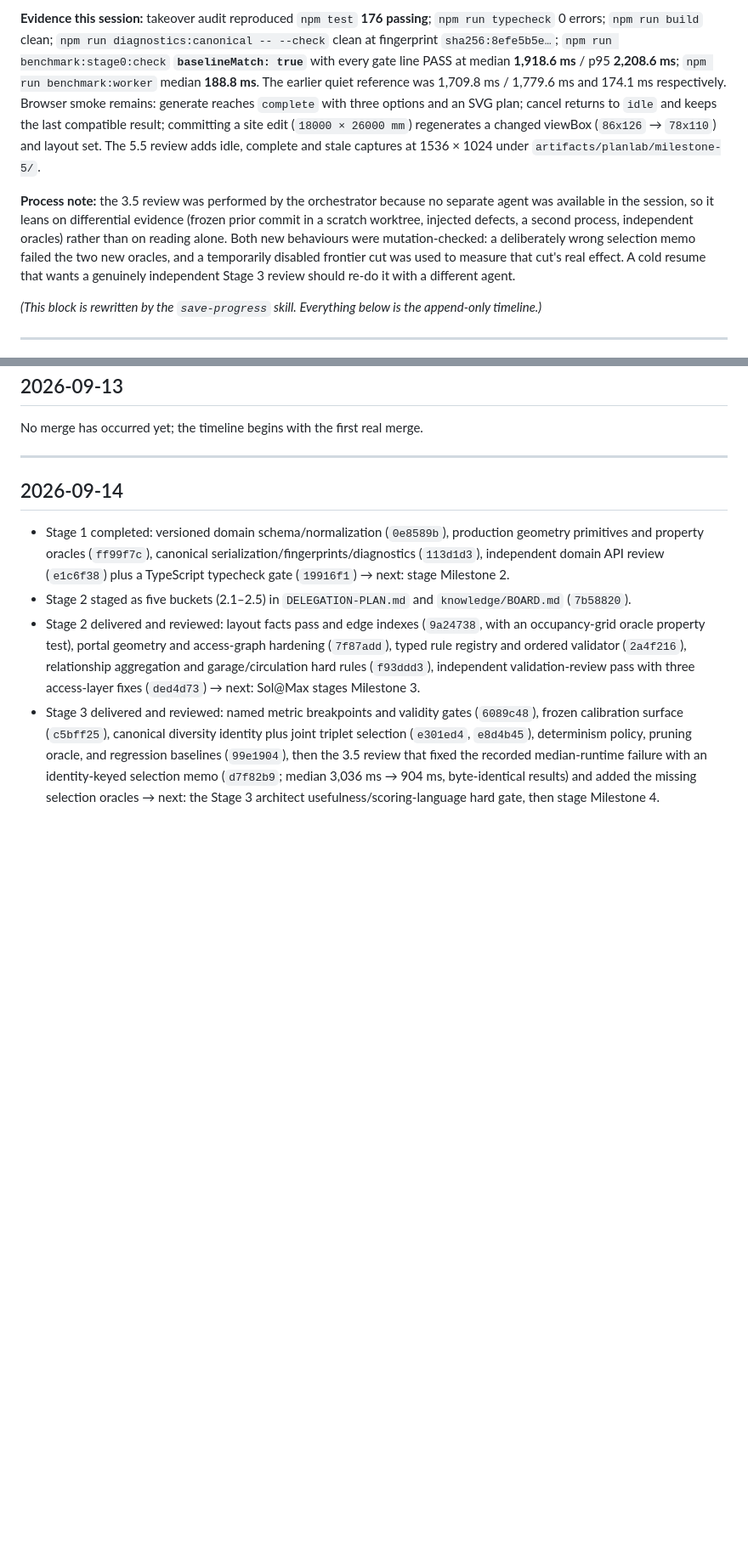
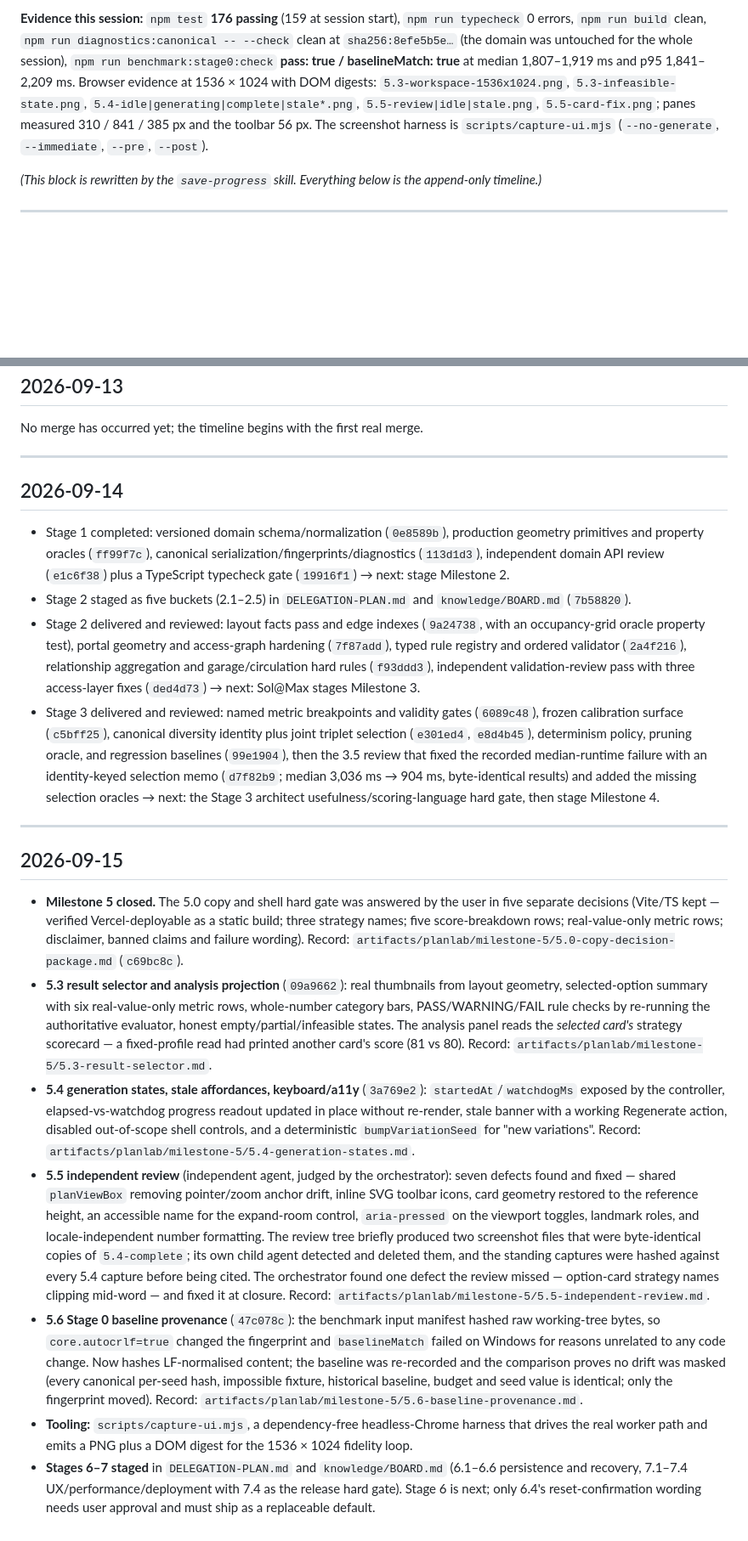
Before and after one commit to Ponti23/floor-plan-generator-v2, a Markdown page: knowledge/PROGRESS.md, 2 parts joined by grey strips. Shown at 85% size. Rendered like a GitHub page; blank space fills up the shorter version.

```diff
--- a/knowledge/PROGRESS.md
+++ b/knowledge/PROGRESS.md
@@ -95,21 +64,12 @@ tags: [progress, resume]
 
-**Evidence this session:** takeover audit reproduced `npm test` **176 passing**;
-`npm run typecheck` 0 errors; `npm run build` clean; `npm run diagnostics:canonical -- --check`
-clean at fingerprint `sha256:8efe5b5e…`; `npm run benchmark:stage0:check`
-**`baselineMatch: true`** with every gate line PASS at median **1,918.6 ms** / p95
-**2,208.6 ms**; `npm run benchmark:worker` median **188.8 ms**. The earlier quiet reference was
-1,709.8 ms / 1,779.6 ms and 174.1 ms respectively. Browser smoke remains:
-generate reaches `complete` with three options and an SVG plan; cancel returns to `idle` and keeps
-the last compatible result; committing a site edit (`18000 × 26000 mm`) regenerates a changed
-viewBox (`86x126` → `78x110`) and layout set. The 5.5 review adds idle, complete and stale captures
-at 1536 × 1024 under `artifacts/planlab/milestone-5/`.
-
-**Process note:** the 3.5 review was performed by the orchestrator because no separate agent was
-available in the session, so it leans on differential evidence (frozen prior commit in a scratch
-worktree, injected defects, a second process, independent oracles) rather than on reading alone.
-Both new behaviours were mutation-checked: a deliberately wrong selection memo failed the two new
-oracles, and a temporarily disabled frontier cut was used to measure that cut's real effect. A cold
-resume that wants a genuinely independent Stage 3 review should re-do it with a different agent.
+**Evidence this session:** `npm test` **176 passing** (159 at session start), `npm run typecheck` 0
+errors, `npm run build` clean, `npm run diagnostics:canonical -- --check` clean at
+`sha256:8efe5b5e…` (the domain was untouched for the whole session), `npm run benchmark:stage0:check`
+**pass: true / baselineMatch: true** at median 1,807–1,919 ms and p95 1,841–2,209 ms. Browser evidence
+at 1536 × 1024 with DOM digests: `5.3-workspace-1536x1024.png`, `5.3-infeasible-state.png`,
+`5.4-idle|generating|complete|stale*.png`, `5.5-review|idle|stale.png`, `5.5-card-fix.png`; panes
+measured 310 / 841 / 385 px and the toolbar 56 px. The screenshot harness is
+`scripts/capture-ui.mjs` (`--no-generate`, `--immediate`, `--pre`, `--post`).
 
 _(This block is rewritten by the `save-progress` skill. Everything below is the append-only timeline.)_
 
@@ -141,3 +101,43 @@ No merge has occurred yet; the timeline begins with the first real merge.
   selection memo (`d7f82b9`; median 3,036 ms → 904 ms, byte-identical results) and added the
   missing selection oracles → next: the Stage 3 architect usefulness/scoring-language hard gate,
   then stage Milestone 4.
+
+---
+
+## 2026-09-15
+
+- **Milestone 5 closed.** The 5.0 copy and shell hard gate was answered by the user in five separate
+  decisions (Vite/TS kept — verified Vercel-deployable as a static build; three strategy names; five
+  score-breakdown rows; real-value-only metric rows; disclaimer, banned claims and failure wording).
+  Record: `artifacts/planlab/milestone-5/5.0-copy-decision-package.md` (`c69bc8c`).
+- **5.3 result selector and analysis projection** (`09a9662`): real thumbnails from layout geometry,
+  selected-option summary with six real-value-only metric rows, whole-number category bars,
+  PASS/WARNING/FAIL rule checks by re-running the authoritative evaluator, honest
+  empty/partial/infeasible states. The analysis panel reads the *selected card's* strategy scorecard
+  — a fixed-profile read had printed another card's score (81 vs 80). Record:
+  `artifacts/planlab/milestone-5/5.3-result-selector.md`.
+- **5.4 generation states, stale affordances, keyboard/a11y** (`3a769e2`): `startedAt`/`watchdogMs`
+  exposed by the controller, elapsed-vs-watchdog progress readout updated in place without re-render,
+  stale banner with a working Regenerate action, disabled out-of-scope shell controls, and a
+  deterministic `bumpVariationSeed` for "new variations". Record:
+  `artifacts/planlab/milestone-5/5.4-generation-states.md`.
+- **5.5 independent review** (independent agent, judged by the orchestrator): seven defects found and
+  fixed — shared `planViewBox` removing pointer/zoom anchor drift, inline SVG toolbar icons, card
+  geometry restored to the reference height, an accessible name for the expand-room control,
+  `aria-pressed` on the viewport toggles, landmark roles, and locale-independent number formatting.
+  The review tree briefly produced two screenshot files that were byte-identical copies of
+  `5.4-complete`; its own child agent detected and deleted them, and the standing captures were hashed
+  against every 5.4 capture before being cited. The orchestrator found one defect the review missed —
+  option-card strategy names clipping mid-word — and fixed it at closure. Record:
+  `artifacts/planlab/milestone-5/5.5-independent-review.md`.
+- **5.6 Stage 0 baseline provenance** (`47c078c`): the benchmark input manifest hashed raw
+  working-tree bytes, so `core.autocrlf=true` changed the fingerprint and `baselineMatch` failed on
+  Windows for reasons unrelated to any code change. Now hashes LF-normalised content; the baseline was
+  re-recorded and the comparison proves no drift was masked (every canonical per-seed hash, impossible
+  fixture, historical baseline, budget and seed value is identical; only the fingerprint moved).
+  Record: `artifacts/planlab/milestone-5/5.6-baseline-provenance.md`.
+- **Tooling:** `scripts/capture-ui.mjs`, a dependency-free headless-Chrome harness that drives the real
+  worker path and emits a PNG plus a DOM digest for the 1536 × 1024 fidelity loop.
+- **Stages 6–7 staged** in `DELEGATION-PLAN.md` and `knowledge/BOARD.md` (6.1–6.6 persistence and
+  recovery, 7.1–7.4 UX/performance/deployment with 7.4 as the release hard gate). Stage 6 is next;
+  only 6.4's reset-confirmation wording needs user approval and must ship as a replaceable default.
```
Also changed, not shown: other parts of knowledge/PROGRESS.md (+50 -81 lines).
